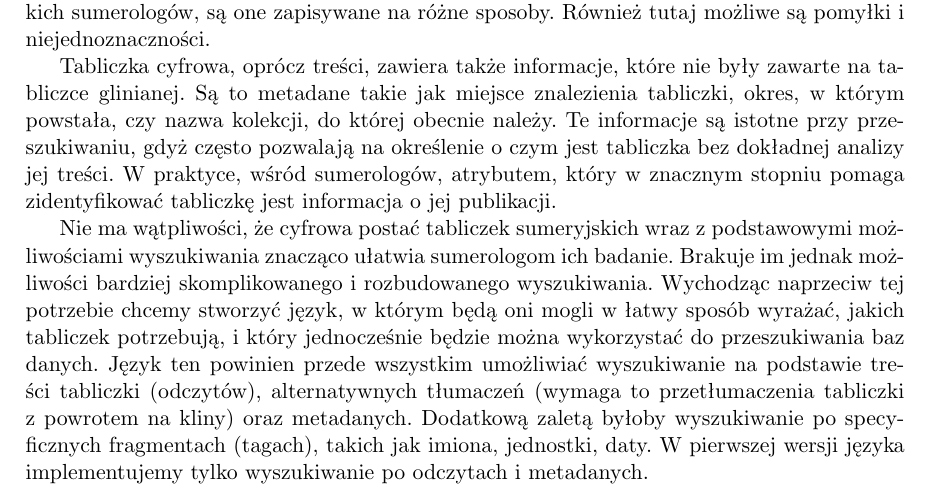
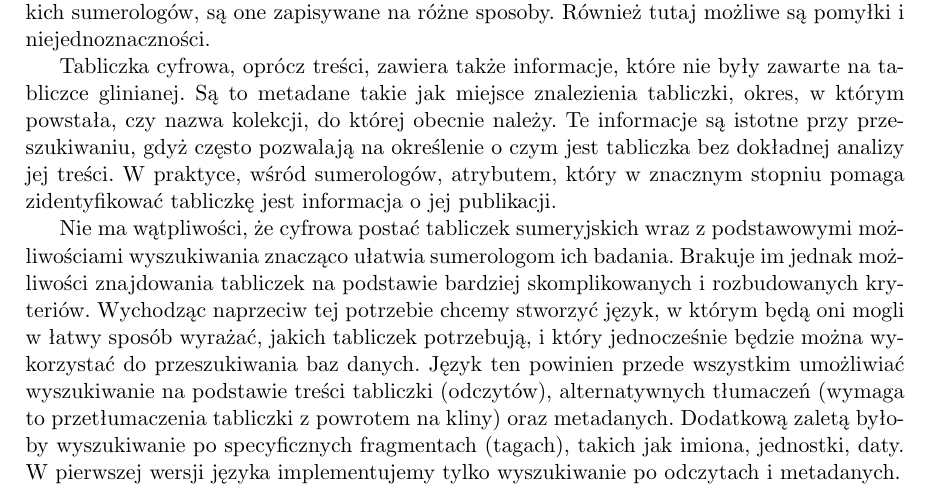
Before and after one commit to sumlib/main, a LaTeX thesis (doc/praca/sumer.tex, which reads doc/praca/pliki/dziedzina_problemu.tex): part of page 16 of 53, cut so that both start at the same text. Compiled offline with pdfLaTeX.

Commit message:
2x wyszukiwania - z tego jestem dumna bo było trudne (-;

```diff
--- a/doc/praca/pliki/dziedzina_problemu.tex
+++ b/doc/praca/pliki/dziedzina_problemu.tex
@@ -76,8 +76,8 @@ jej treści.
 W praktyce, wśród sumerologów, atrybutem, który w znacznym stopniu pomaga zidentyfikować tabliczkę jest informacja o jej publikacji.
 
 Nie ma wątpliwości, że cyfrowa postać tabliczek sumeryjskich wraz z podstawowymi możliwościami wyszukiwania znacząco
-% TODO: 2 razy wyszukiwania
-ułatwia sumerologom ich badanie. Brakuje im jednak możliwości bardziej skomplikowanego i rozbudowanego wyszukiwania.
+ułatwia sumerologom ich badania. Brakuje im jednak możliwości znajdowania tabliczek na podstawie
+bardziej skomplikowanych i rozbudowanych kryteriów.
 Wychodząc naprzeciw tej potrzebie chcemy stworzyć język, w którym będą oni mogli w łatwy sposób wyrażać,
 jakich tabliczek potrzebują, i który jednocześnie będzie można wykorzystać do przeszukiwania baz danych.
 Język ten powinien przede wszystkim umożliwiać wyszukiwanie na podstawie treści tabliczki (odczytów),
```
Also changed, not shown: 1 other file.
